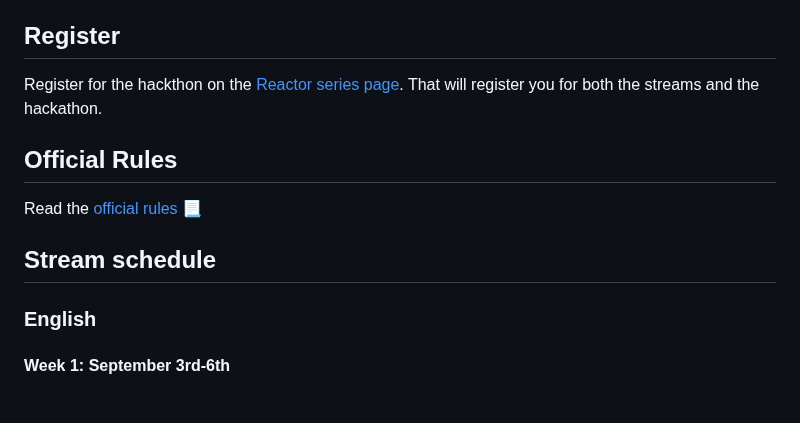
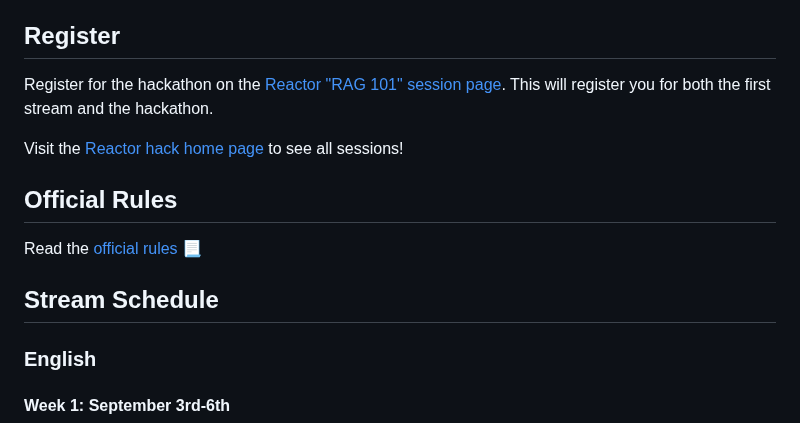
Before and after one commit to microsoft/RAG_Hack, a Markdown page: README.md, the part around one of its changes. Rendered like a GitHub page; blank space fills up the shorter version.

```diff
--- a/README.md
+++ b/README.md
@@ -13,13 +13,15 @@ The hackathon starts on **September 3rd** and ends on **September 13th**. Join u
 
 ## Register
 
-Register for the hackthon on the [Reactor series page](https://reactor.microsoft.com/en-us/reactor/series/s-1369/). That will register you for both the streams and the hackathon.
+Register for the hackathon on the [Reactor "RAG 101" session page](https://aka.ms/raghack/register). This will register you for both the first stream and the hackathon.
+
+Visit the [Reactor hack home page](https://reactor.microsoft.com/en-us/reactor/series/s-1369/) to see all sessions!
 
 ## Official Rules
 
 Read the [official rules](https://github.com/microsoft/RAG_Hack/blob/main/OFFICIAL_RULES.md) 📃
 
-## Stream schedule
+## Stream Schedule
 
 ### English
 
```
Also changed, not shown: other parts of README.md (+4 -4 lines).
